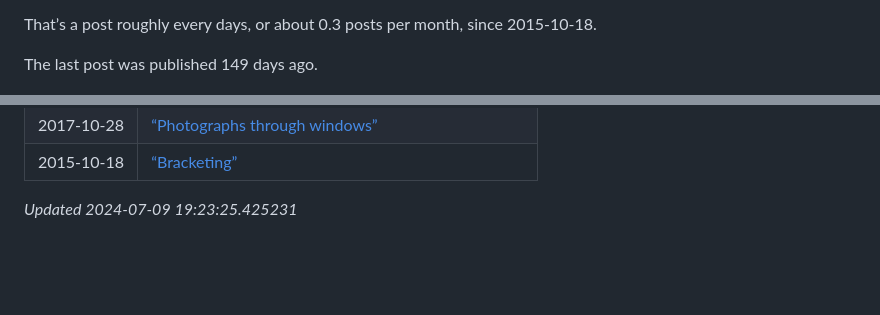
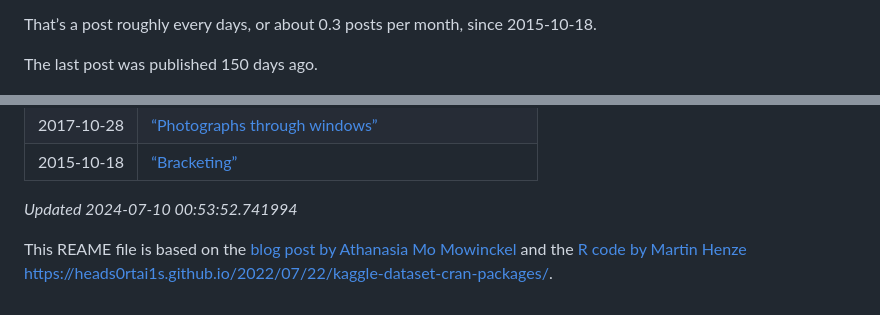
Before and after one commit to aphalo/aphalo, a Markdown page: README.md, 2 parts joined by grey strips. Drawn GitHub-style; folded sections open; blank space fills up the shorter version.

```diff
--- a/README.md
+++ b/README.md
@@ -164,7 +202,7 @@ continue updating them as needed.
 That’s a post roughly every days, or about 0.3 posts per month, since
 2015-10-18.
 
-The last post was published 149 days ago.
+The last post was published 150 days ago.
 
 <img src="illustrations/photo-plot-1.png" width="100%" />
 
@@ -205,4 +243,10 @@ The last post was published 149 days ago.
 
 </details>
 
-*Updated 2024-07-09 19:23:25.425231*
+*Updated 2024-07-10 00:53:52.741994*
+
+This REAME file is based on the [blog post by Athanasia Mo
+Mowinckel](https://drmowinckels.io/blog/2024/github-profile/) and the [R
+code by Martin
+Henze](https://heads0rtai1s.github.io/2022/07/22/kaggle-dataset-cran-packages/)
+<https://heads0rtai1s.github.io/2022/07/22/kaggle-dataset-cran-packages/>.
```
Also changed, not shown: other parts of README.md (+43 -5 lines), illustrations/cran-packages-plot-1.png (added), 1 other file.
